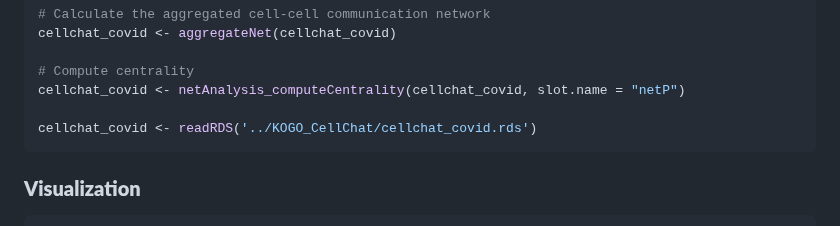
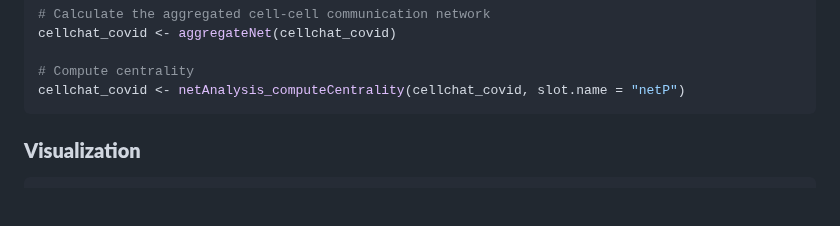
Before and after one commit to Stfort52/cblab-kogo-workshop, a Markdown page: KOGO_2023_CellChat.md, the part around the change. GitHub-like rendering; blank space fills up the shorter version.

````diff
--- a/KOGO_2023_CellChat.md
+++ b/KOGO_2023_CellChat.md
@@ -132,8 +132,6 @@ cellchat_covid <- aggregateNet(cellchat_covid)
 
 # Compute centrality
 cellchat_covid <- netAnalysis_computeCentrality(cellchat_covid, slot.name = "netP")
-
-cellchat_covid <- readRDS('../KOGO_CellChat/cellchat_covid.rds')
 ```
 
 ### **Visualization**
````
